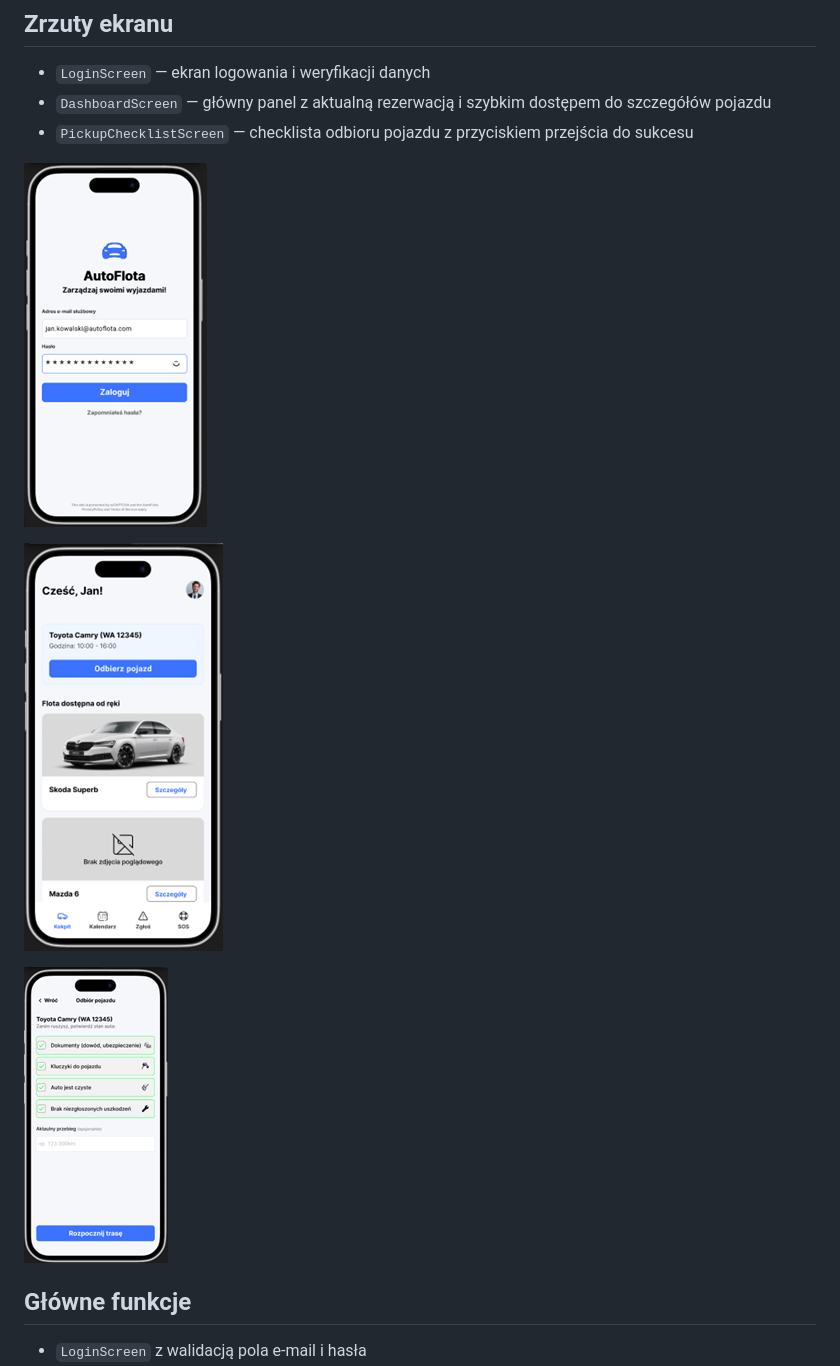
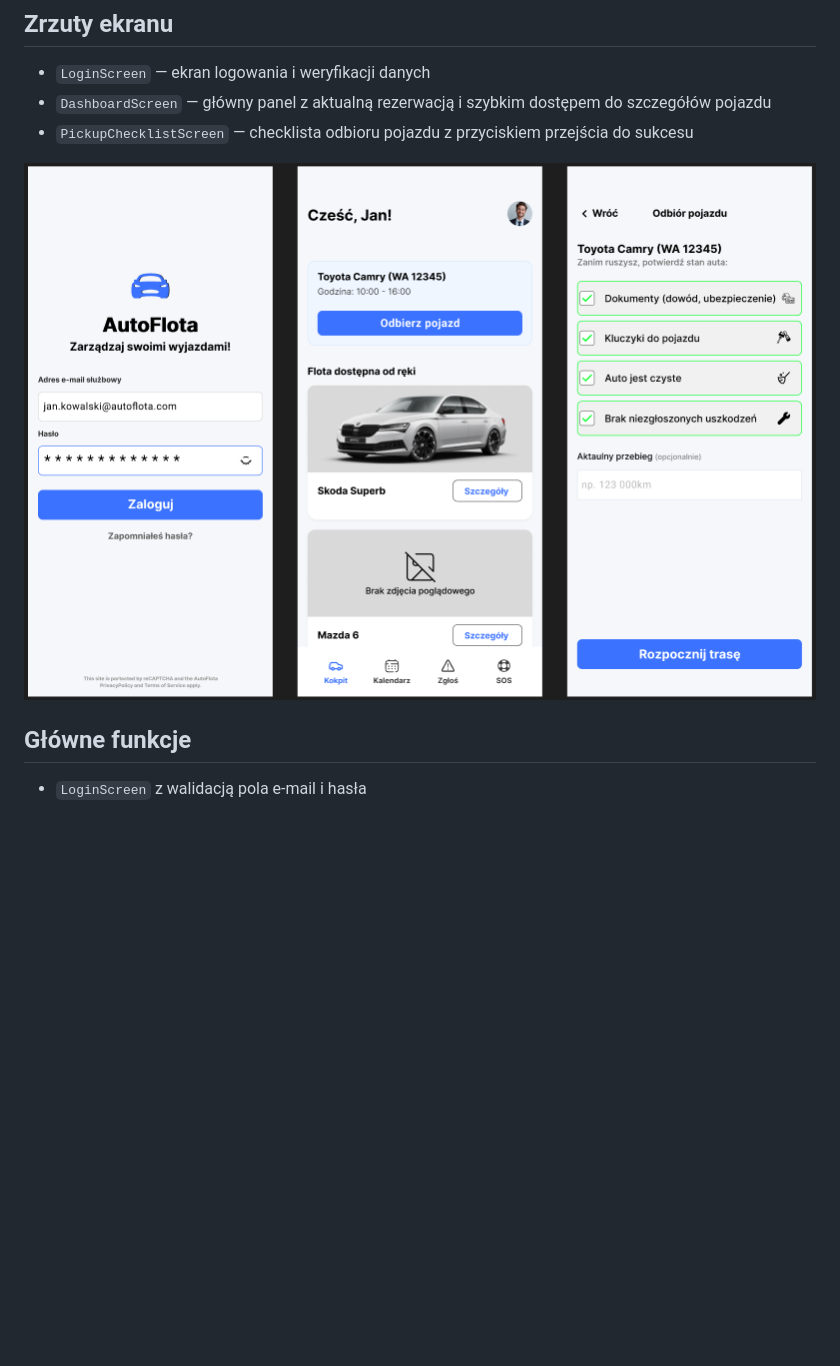
Before and after one commit to Matthe-W-hite/AutoFlota, a Markdown page: README.md, the part around the change. GitHub-like rendering; pictures changed too: assets/screenshots/dashboard.png (deleted), assets/screenshots/login-dashboard-pickupchecklist.png (added), assets/screenshots/login.png (deleted); blank space fills up the shorter version.

Commit message:
Update README and replace screenshots

```diff
--- a/README.md
+++ b/README.md
@@ -19,11 +19,7 @@ Aplikacja jest przykładowym projektem do zarządzania flotą pojazdów. Pokrywa
 - `DashboardScreen` — główny panel z aktualną rezerwacją i szybkim dostępem do szczegółów pojazdu
 - `PickupChecklistScreen` — checklista odbioru pojazdu z przyciskiem przejścia do sukcesu
 
-![Login screen](assets/screenshots/login.png)
-
-![Dashboard screen](assets/screenshots/dashboard.png)
-
-![Pickup checklist screen](assets/screenshots/pickup-checklist.png)
+![Overview of AutoFlota screens](assets/screenshots/login-dashboard-pickupchecklist.png)
 
 ## Główne funkcje
 
```
